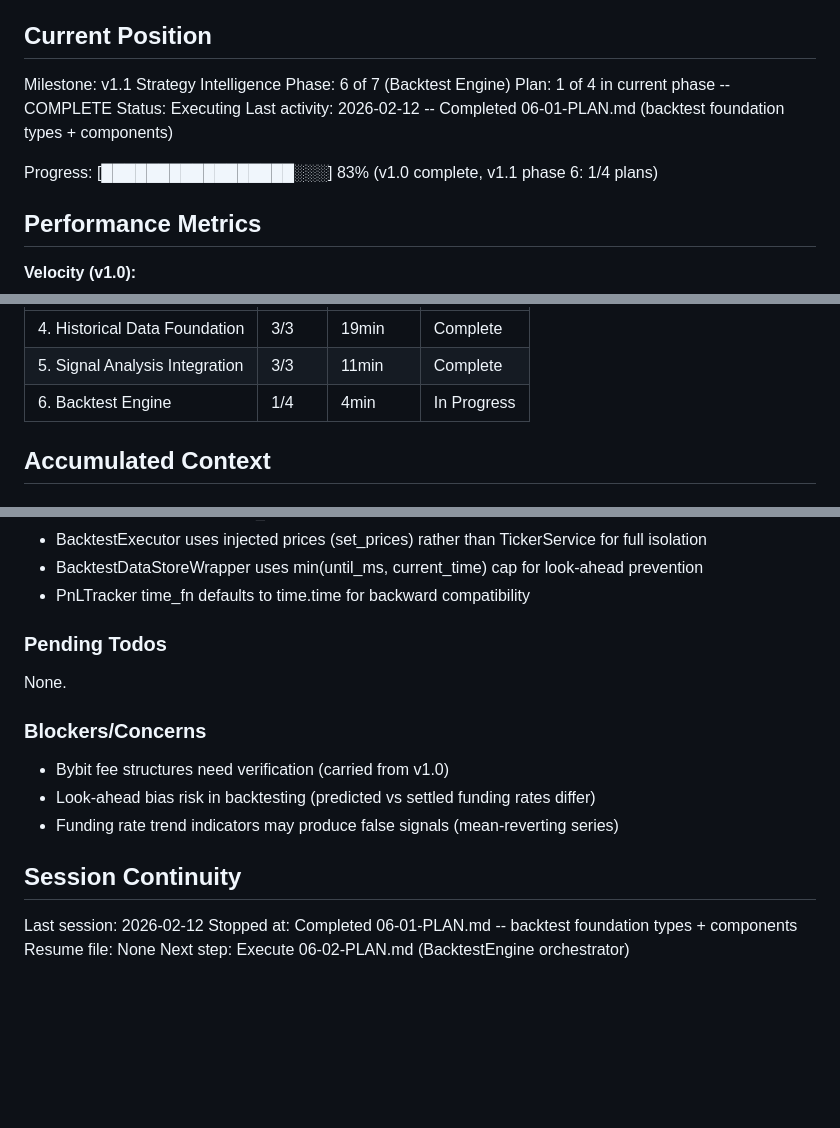
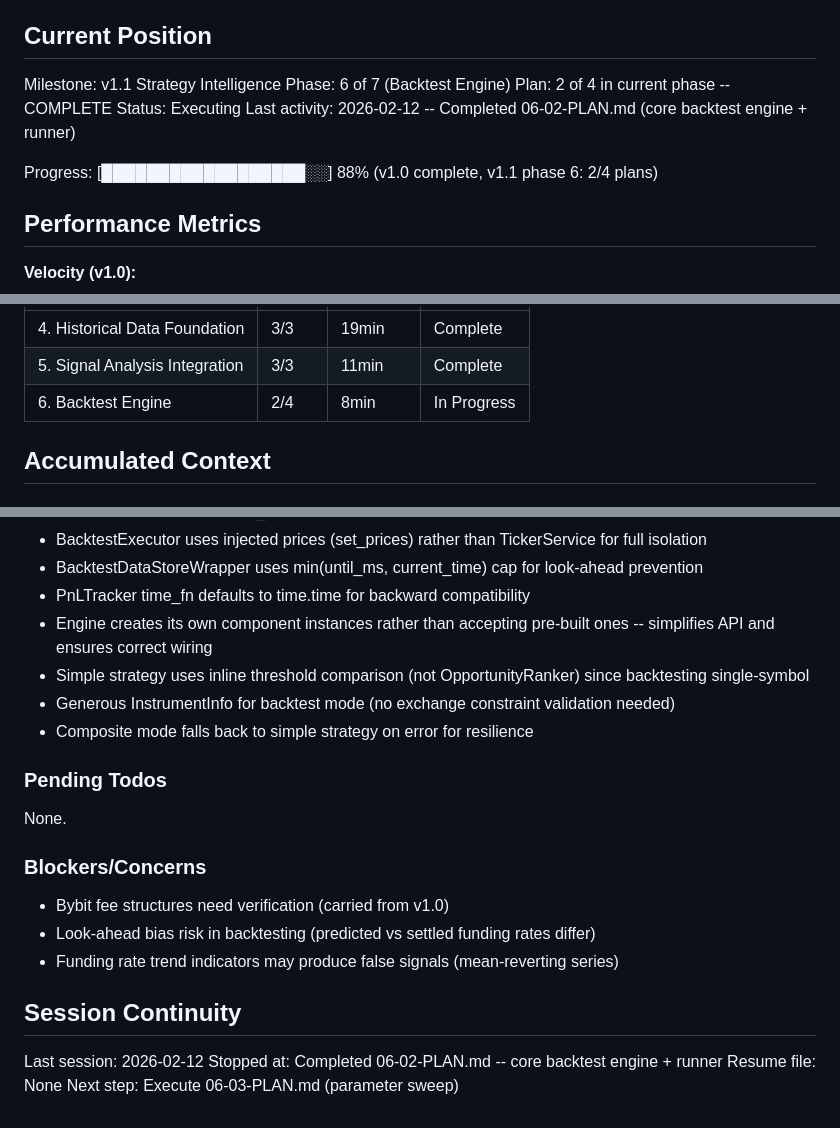
Before and after one commit to Urftt/funding-rate-arbitrage, a Markdown page: .planning/STATE.md, 3 parts joined by grey strips. Drawn GitHub-style; blank space fills up the shorter version.

Commit message:
docs(06-02): complete core backtest engine plan
- SUMMARY.md documenting BacktestEngine + runner implementation
- STATE.md updated: plan 2/4 complete, decisions recorded, next step set

Co-Authored-By: Claude Opus 4.6 <noreply@anthropic.com>

```diff
--- a/.planning/STATE.md
+++ b/.planning/STATE.md
@@ -11,11 +11,11 @@ See: .planning/PROJECT.md (updated 2026-02-12)
 
 Milestone: v1.1 Strategy Intelligence
 Phase: 6 of 7 (Backtest Engine)
-Plan: 1 of 4 in current phase -- COMPLETE
+Plan: 2 of 4 in current phase -- COMPLETE
 Status: Executing
-Last activity: 2026-02-12 -- Completed 06-01-PLAN.md (backtest foundation types + components)
+Last activity: 2026-02-12 -- Completed 06-02-PLAN.md (core backtest engine + runner)
 
-Progress: [█████████████████░░░] 83% (v1.0 complete, v1.1 phase 6: 1/4 plans)
+Progress: [██████████████████░░] 88% (v1.0 complete, v1.1 phase 6: 2/4 plans)
 
 ## Performance Metrics
 
@@ -38,7 +38,7 @@ Progress: [█████████████████░░░] 83% (v1
 |-------|-------|----------|--------|
 | 4. Historical Data Foundation | 3/3 | 19min | Complete |
 | 5. Signal Analysis Integration | 3/3 | 11min | Complete |
-| 6. Backtest Engine | 1/4 | 4min | In Progress |
+| 6. Backtest Engine | 2/4 | 8min | In Progress |
 
 ## Accumulated Context
 
@@ -70,6 +70,10 @@ Recent decisions affecting current work:
 - BacktestExecutor uses injected prices (set_prices) rather than TickerService for full isolation
 - BacktestDataStoreWrapper uses min(until_ms, current_time) cap for look-ahead prevention
 - PnLTracker time_fn defaults to time.time for backward compatibility
+- Engine creates its own component instances rather than accepting pre-built ones -- simplifies API and ensures correct wiring
+- Simple strategy uses inline threshold comparison (not OpportunityRanker) since backtesting single-symbol
+- Generous InstrumentInfo for backtest mode (no exchange constraint validation needed)
+- Composite mode falls back to simple strategy on error for resilience
 
 ### Pending Todos
 
@@ -84,6 +88,6 @@ None.
 ## Session Continuity
 
 Last session: 2026-02-12
-Stopped at: Completed 06-01-PLAN.md -- backtest foundation types + components
+Stopped at: Completed 06-02-PLAN.md -- core backtest engine + runner
 Resume file: None
-Next step: Execute 06-02-PLAN.md (BacktestEngine orchestrator)
+Next step: Execute 06-03-PLAN.md (parameter sweep)
```
Also changed, not shown: 1 other file.
